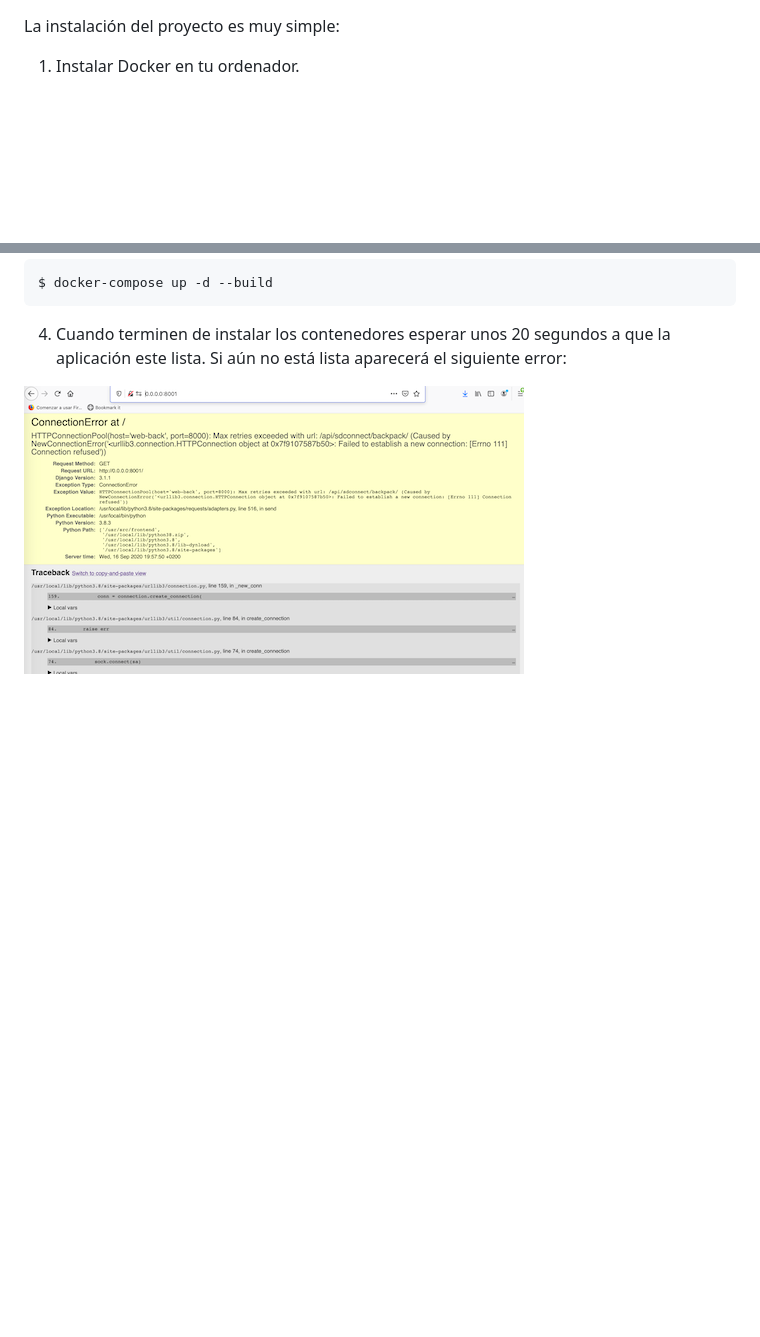
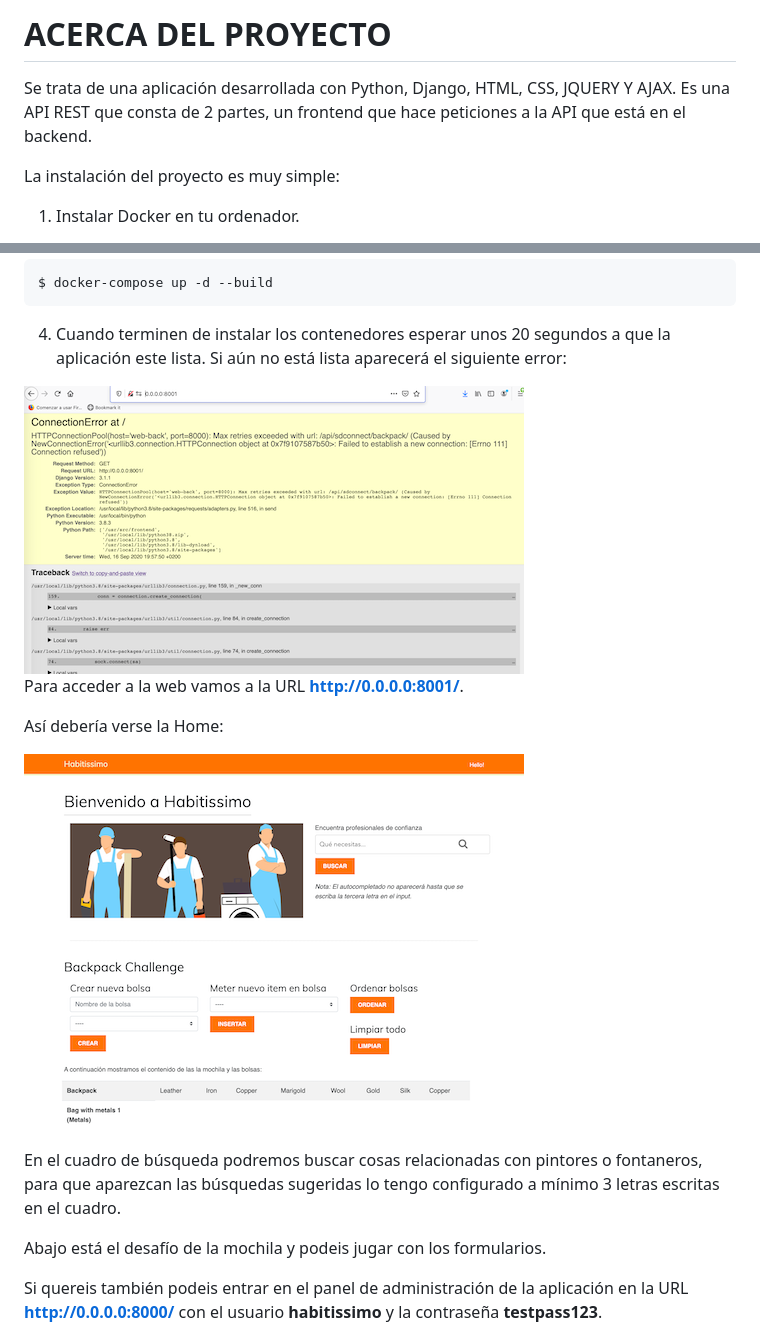
Before and after one commit to hugosalas91/habitissimo, a Markdown page: README.md, 2 parts joined by grey strips. Drawn GitHub-style; pictures changed too: home.png (added); blank space fills up the shorter version.

Commit message:
Challenge Habitissimo

```diff
--- a/README.md
+++ b/README.md
@@ -1,3 +1,8 @@
+ACERCA DEL PROYECTO
+========
+
+Se trata de una aplicación desarrollada con Python, Django, HTML, CSS, JQUERY Y AJAX. Es una API REST que consta de 2 partes, un frontend que hace peticiones a la API que está en el backend.
+
 La instalación del proyecto es muy simple:
 
 1. Instalar Docker en tu ordenador.
@@ -15,3 +20,15 @@ $ docker-compose up -d --build
 4. Cuando terminen de instalar los contenedores esperar unos 20 segundos a que la aplicación este lista. Si aún no está lista aparecerá el siguiente error:
 
 <img src="./initial_error.png">
+
+Para acceder a la web vamos a la URL **http://0.0.0.0:8001/**.
+
+Así debería verse la Home:
+
+<img src="./home.png">
+
+En el cuadro de búsqueda podremos buscar cosas relacionadas con pintores o fontaneros, para que aparezcan las búsquedas sugeridas lo tengo configurado a mínimo 3 letras escritas en el cuadro.
+
+Abajo está el desafío de la mochila y podeis jugar con los formularios.
+
+Si quereis también podeis entrar en el panel de administración de la aplicación en la URL **http://0.0.0.0:8000/** con el usuario **habitissimo** y la contraseña **testpass123**.
```
